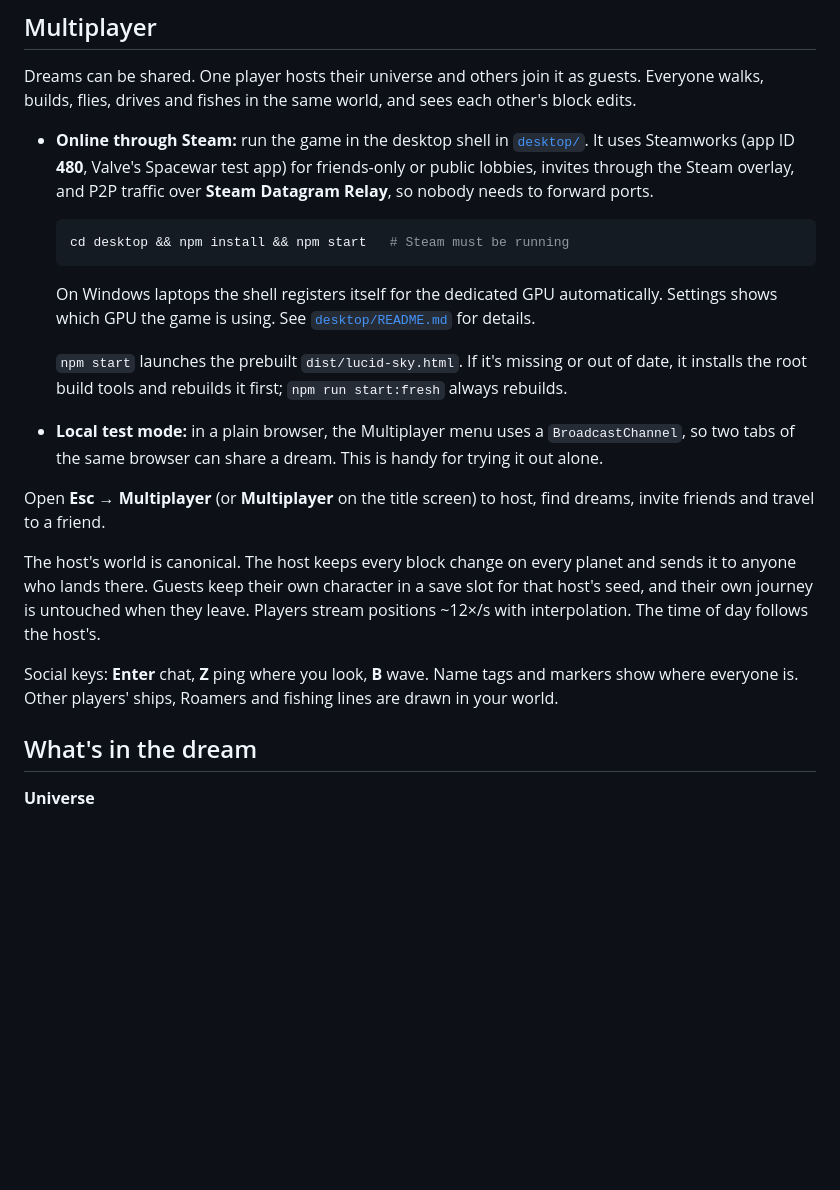
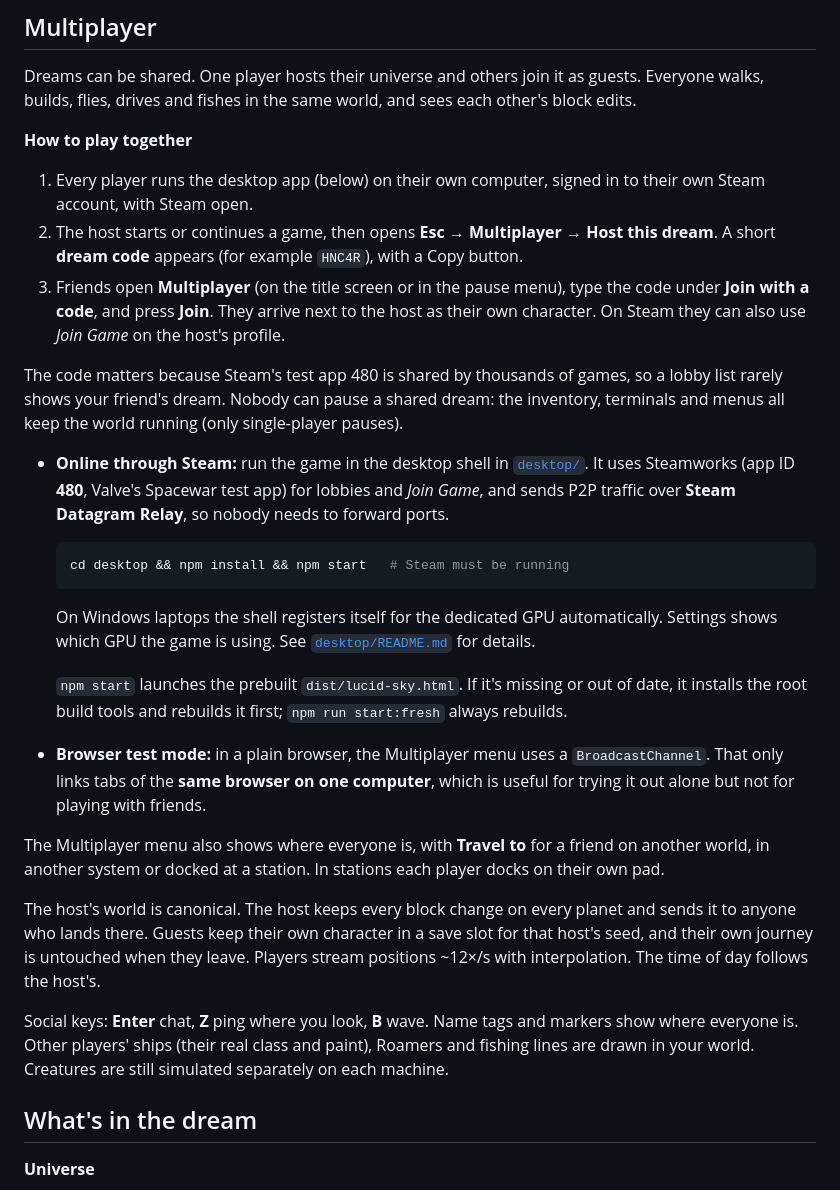
Before and after one commit to MI3312/Fable5.1, a Markdown page: README.md, the part around one of its changes. Drawn GitHub-style; blank space fills up the shorter version.

Commit message:
README: playing together by code, ship classes and market, varied worlds
Co-Authored-By: Claude Opus 5.5 <noreply@anthropic.com>
Claude-Session: https://claude.ai/code/session_01AC7m4qYLuDq5qykvqgcm7R

````diff
--- a/README.md
+++ b/README.md
@@ -34,10 +34,23 @@ strongly recommended.
 Dreams can be shared. One player hosts their universe and others join it as guests. Everyone
 walks, builds, flies, drives and fishes in the same world, and sees each other's block edits.
 
+**How to play together**
+
+1. Every player runs the desktop app (below) on their own computer, signed in to their own Steam
+   account, with Steam open.
+2. The host starts or continues a game, then opens **Esc → Multiplayer → Host this dream**.
+   A short **dream code** appears (for example `HNC4R`), with a Copy button.
+3. Friends open **Multiplayer** (on the title screen or in the pause menu), type the code under
+   **Join with a code**, and press **Join**. They arrive next to the host as their own character.
+   On Steam they can also use *Join Game* on the host's profile.
+
+The code matters because Steam's test app 480 is shared by thousands of games, so a lobby list
+rarely shows your friend's dream. Nobody can pause a shared dream: the inventory, terminals and
+menus all keep the world running (only single-player pauses).
+
 - **Online through Steam:** run the game in the desktop shell in [`desktop/`](desktop/README.md).
-  It uses Steamworks (app ID **480**, Valve's Spacewar test app) for friends-only or public lobbies,
-  invites through the Steam overlay, and P2P traffic over **Steam Datagram Relay**, so nobody needs
-  to forward ports.
+  It uses Steamworks (app ID **480**, Valve's Spacewar test app) for lobbies and *Join Game*, and
+  sends P2P traffic over **Steam Datagram Relay**, so nobody needs to forward ports.
 
   ```bash
   cd desktop && npm install && npm start   # Steam must be running
@@ -49,11 +62,12 @@ walks, builds, flies, drives and fishes in the same world, and sees each other's
   `npm start` launches the prebuilt `dist/lucid-sky.html`. If it's missing or out of date, it
   installs the root build tools and rebuilds it first; `npm run start:fresh` always rebuilds.
 
-- **Local test mode:** in a plain browser, the Multiplayer menu uses a `BroadcastChannel`, so two
-  tabs of the same browser can share a dream. This is handy for trying it out alone.
+- **Browser test mode:** in a plain browser, the Multiplayer menu uses a `BroadcastChannel`. That
+  only links tabs of the **same browser on one computer**, which is useful for trying it out alone
+  but not for playing with friends.
 
-Open **Esc → Multiplayer** (or **Multiplayer** on the title screen) to host, find dreams, invite
-friends and travel to a friend.
+The Multiplayer menu also shows where everyone is, with **Travel to** for a friend on another
+world, in another system or docked at a station. In stations each player docks on their own pad.
 
 The host's world is canonical. The host keeps every block change on every planet and sends it to
 anyone who lands there. Guests keep their own character in a save slot for that host's seed, and
@@ -61,7 +75,8 @@ their own journey is untouched when they leave. Players stream positions ~12×/s
 The time of day follows the host's.
 
 Social keys: **Enter** chat, **Z** ping where you look, **B** wave. Name tags and markers show
-where everyone is. Other players' ships, Roamers and fishing lines are drawn in your world.
+where everyone is. Other players' ships (their real class and paint), Roamers and fishing lines
+are drawn in your world. Creatures are still simulated separately on each machine.
 
 ## What's in the dream
 
````
Also changed, not shown: other parts of README.md (+6 -0 lines), desktop/README.md (+6 -3 lines).
